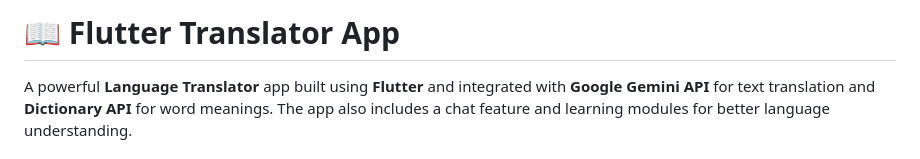
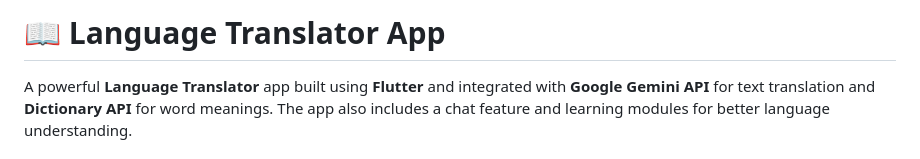
Before and after one commit to rahulkumardev24/Language_translator_Project_using_flutter, a Markdown page: README.md, the part around the change. Rendered like a GitHub page.

```diff
--- a/README.md
+++ b/README.md
@@ -1,4 +1,4 @@
-# 📖 Flutter Translator App
+# 📖 Language Translator App
 
 A powerful **Language Translator** app built using **Flutter** and integrated with **Google Gemini API** for text translation and **Dictionary API** for word meanings. The app also includes a chat feature and learning modules for better language understanding.
 
```
